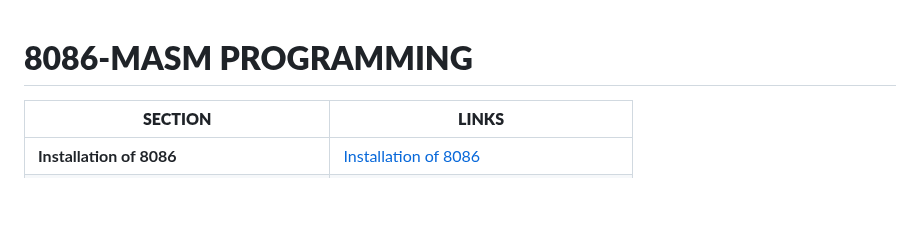
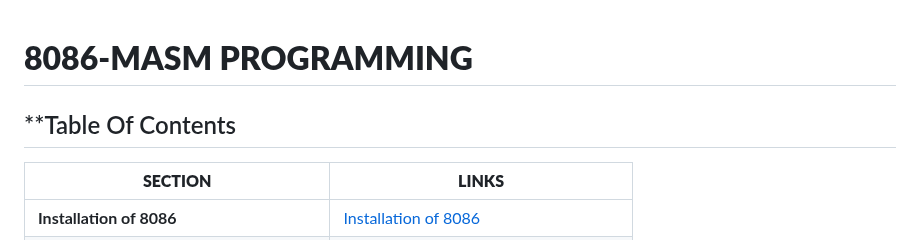
Before and after one commit to AlwinMathew2003/8086_masm_programs, a Markdown page: README.md, the part around the change. Rendered like a GitHub page; blank space fills up the shorter version.

```diff
--- a/README.md
+++ b/README.md
@@ -1,6 +1,6 @@
 # **8086-MASM PROGRAMMING**
 
-
+## **Table Of Contents
 | **SECTION**                        | **LINKS**                            |
 |---------------------------------|---------------------------------------|
 |**Installation of 8086** | [Installation of 8086](#Installation)  |
```
